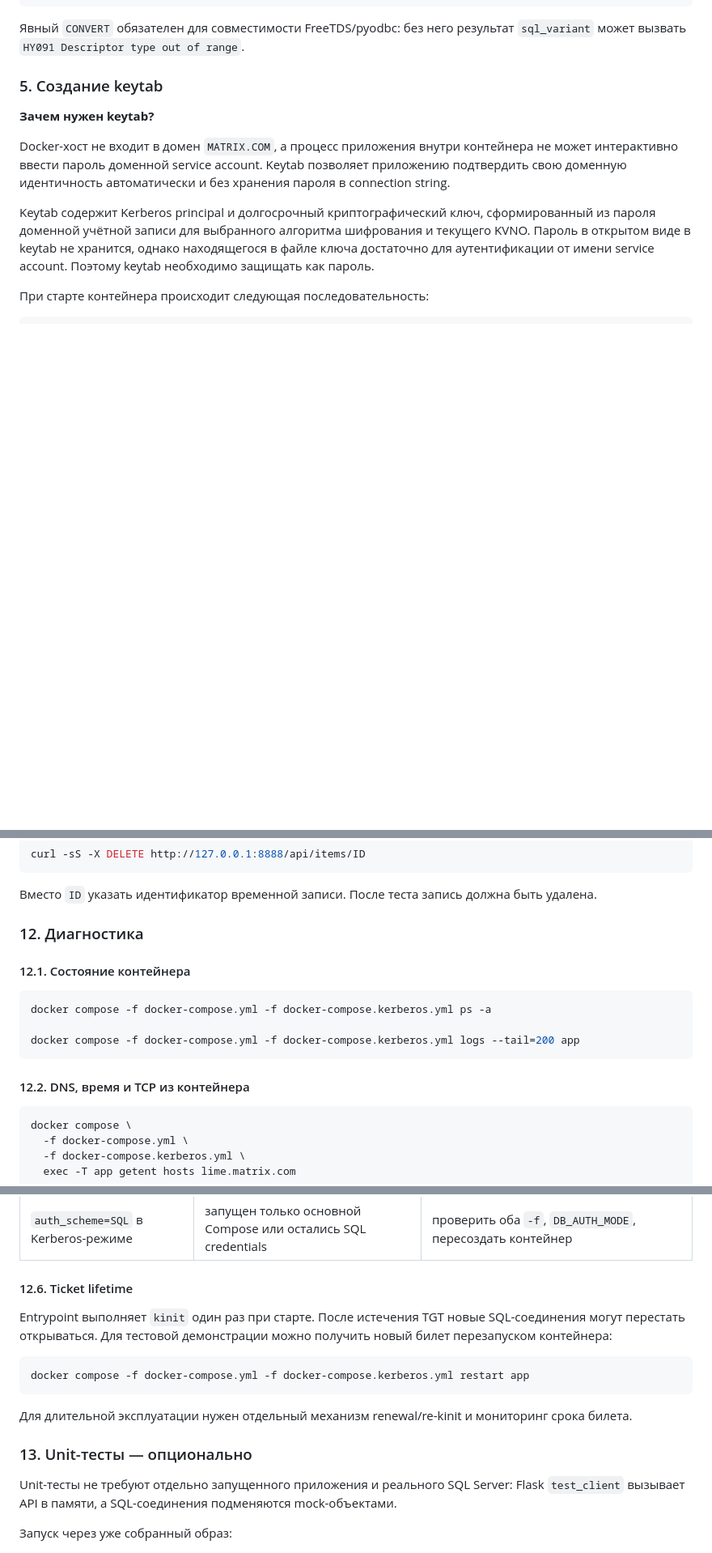
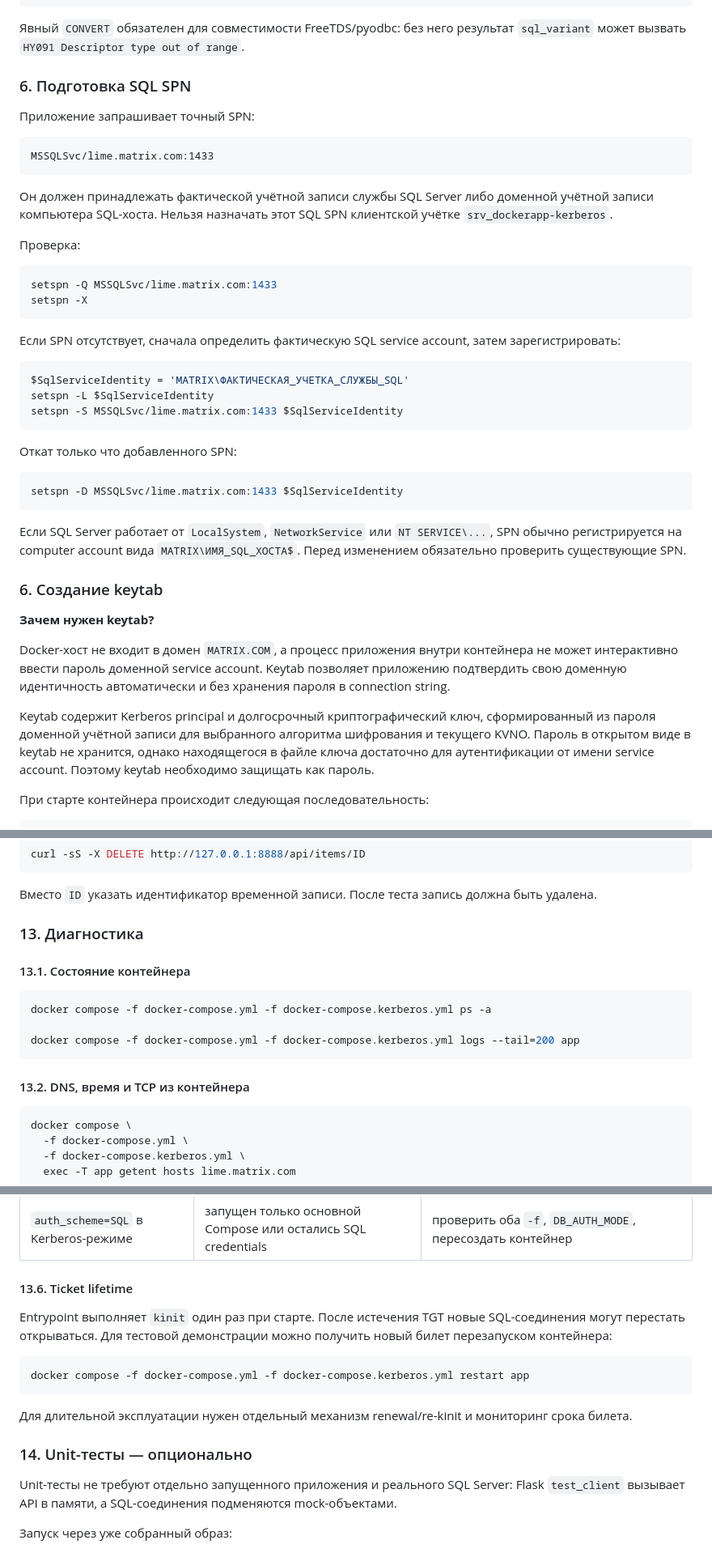
Before and after one commit to dev-itsec/dockerapp-kerberos-auth-mssql, a Markdown page: README.md, 3 parts joined by grey strips. Shown at 81% size. GitHub-like rendering; blank space fills up the shorter version.

````diff
--- a/README.md
+++ b/README.md
@@ -140,7 +140,36 @@ SELECT CONVERT(nvarchar(40), CONNECTIONPROPERTY('auth_scheme'));
 
 Явный `CONVERT` обязателен для совместимости FreeTDS/pyodbc: без него результат `sql_variant` может вызвать `HY091 Descriptor type out of range`.
 
-### 5. Создание keytab
+### 6. Подготовка SQL SPN
+
+Приложение запрашивает точный SPN:
+```text
+MSSQLSvc/lime.matrix.com:1433
+```
+
+Он должен принадлежать фактической учётной записи службы SQL Server либо доменной учётной записи компьютера SQL-хоста. Нельзя назначать этот SQL SPN клиентской учётке `srv_dockerapp-kerberos`.
+
+Проверка:
+```powershell
+setspn -Q MSSQLSvc/lime.matrix.com:1433
+setspn -X
+```
+
+Если SPN отсутствует, сначала определить фактическую SQL service account, затем зарегистрировать:
+```powershell
+$SqlServiceIdentity = 'MATRIX\ФАКТИЧЕСКАЯ_УЧЕТКА_СЛУЖБЫ_SQL'
+setspn -L $SqlServiceIdentity
+setspn -S MSSQLSvc/lime.matrix.com:1433 $SqlServiceIdentity
+```
+
+Откат только что добавленного SPN:
+```powershell
+setspn -D MSSQLSvc/lime.matrix.com:1433 $SqlServiceIdentity
+```
+
+Если SQL Server работает от `LocalSystem`, `NetworkService` или `NT SERVICE\...`, SPN обычно регистрируется на computer account вида `MATRIX\ИМЯ_SQL_ХОСТА$`. Перед изменением обязательно проверить существующие SPN.
+
+### 6. Создание keytab
 
 **Зачем нужен keytab?**
 
@@ -377,8 +406,8 @@ curl -sS -X DELETE http://127.0.0.1:8888/api/items/ID
 
 Вместо `ID` указать идентификатор временной записи. После теста запись должна быть удалена.
 
-### 12. Диагностика
-#### 12.1. Состояние контейнера
+### 13. Диагностика
+#### 13.1. Состояние контейнера
 
 ```bash
 docker compose -f docker-compose.yml -f docker-compose.kerberos.yml ps -a
@@ -386,7 +415,7 @@ docker compose -f docker-compose.yml -f docker-compose.kerberos.yml ps -a
 docker compose -f docker-compose.yml -f docker-compose.kerberos.yml logs --tail=200 app
 ```
 
-#### 12.2. DNS, время и TCP из контейнера
+#### 13.2. DNS, время и TCP из контейнера
 ```bash
 docker compose \
   -f docker-compose.yml \
@@ -442,7 +471,7 @@ SPN должен быть уникальным и принадлежать фа
 | `auth_scheme=NTLM` | Kerberos не использован | проверить точный FQDN/SPN, не подключаться по IP |
 | `auth_scheme=SQL` в Kerberos-режиме | запущен только основной Compose или остались SQL credentials | проверить оба `-f`, `DB_AUTH_MODE`, пересоздать контейнер |
 
-#### 12.6. Ticket lifetime
+#### 13.6. Ticket lifetime
 
 Entrypoint выполняет `kinit` один раз при старте. После истечения TGT новые SQL-соединения могут перестать открываться. Для тестовой демонстрации можно получить новый билет перезапуском контейнера:
 
@@ -452,7 +481,7 @@ docker compose -f docker-compose.yml -f docker-compose.kerberos.yml restart app
 
 Для длительной эксплуатации нужен отдельный механизм renewal/re-kinit и мониторинг срока билета.
 
-### 13. Unit-тесты — опционально
+### 14. Unit-тесты — опционально
 Unit-тесты не требуют отдельно запущенного приложения и реального SQL Server: Flask `test_client` вызывает API в памяти, а SQL-соединения подменяются mock-объектами.
 
 Запуск через уже собранный образ:
````
Also changed, not shown: other parts of README.md (+11 -11 lines).
